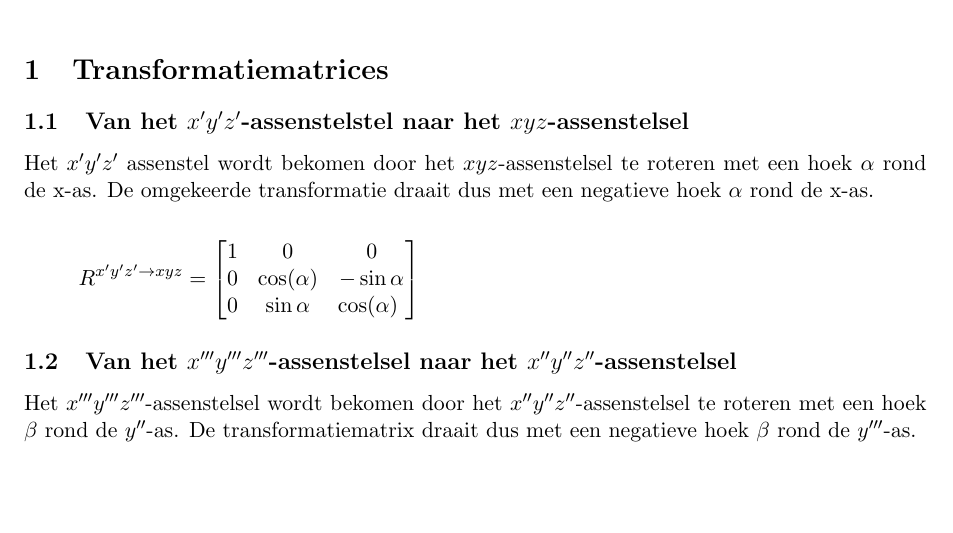
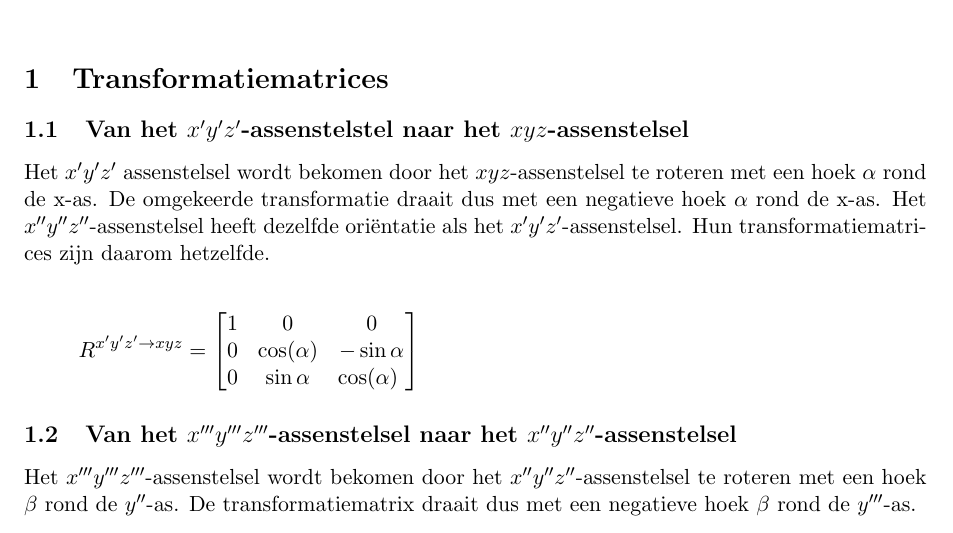
Before and after one commit to RubenV22/case, a LaTeX document (Main.tex, which reads Transformatiematrices.tex): part of page 1 of 9, cut so that both start at the same text, the shorter picture padded with empty space. Compiled offline with pdfLaTeX.

Commit message:
Verduidelijking transformatiematrices
Ik heb nog een extra lijn toegevoegd over het feit dat de transformatie
voor het ' en '' assenstelsel gelijk zijn.

```diff
--- a/Transformatiematrices.tex
+++ b/Transformatiematrices.tex
@@ -1,6 +1,6 @@
 
 \subsection{Van het $x'y'z'$-assenstelstel naar het $xyz$-assenstelsel}
-Het $x'y'z'$ assenstel wordt bekomen door het $xyz$-assenstelsel te roteren met een hoek $\alpha$ rond de x-as. De omgekeerde transformatie draait dus met een negatieve hoek $\alpha$ rond de x-as.
+Het $x'y'z'$ assenstelsel wordt bekomen door het $xyz$-assenstelsel te roteren met een hoek $\alpha$ rond de x-as. De omgekeerde transformatie draait dus met een negatieve hoek $\alpha$ rond de x-as. Het $x''y''z''$-assenstelsel heeft dezelfde ori\"entatie als het $x'y'z'$-assenstelsel. Hun transformatiematrices zijn daarom hetzelfde.
 
 \begin{equation*}
 R^{x'y'z' \rightarrow xyz}=
```
Also changed, not shown: Main.tex (+1 -1 lines), Main.pdf.
